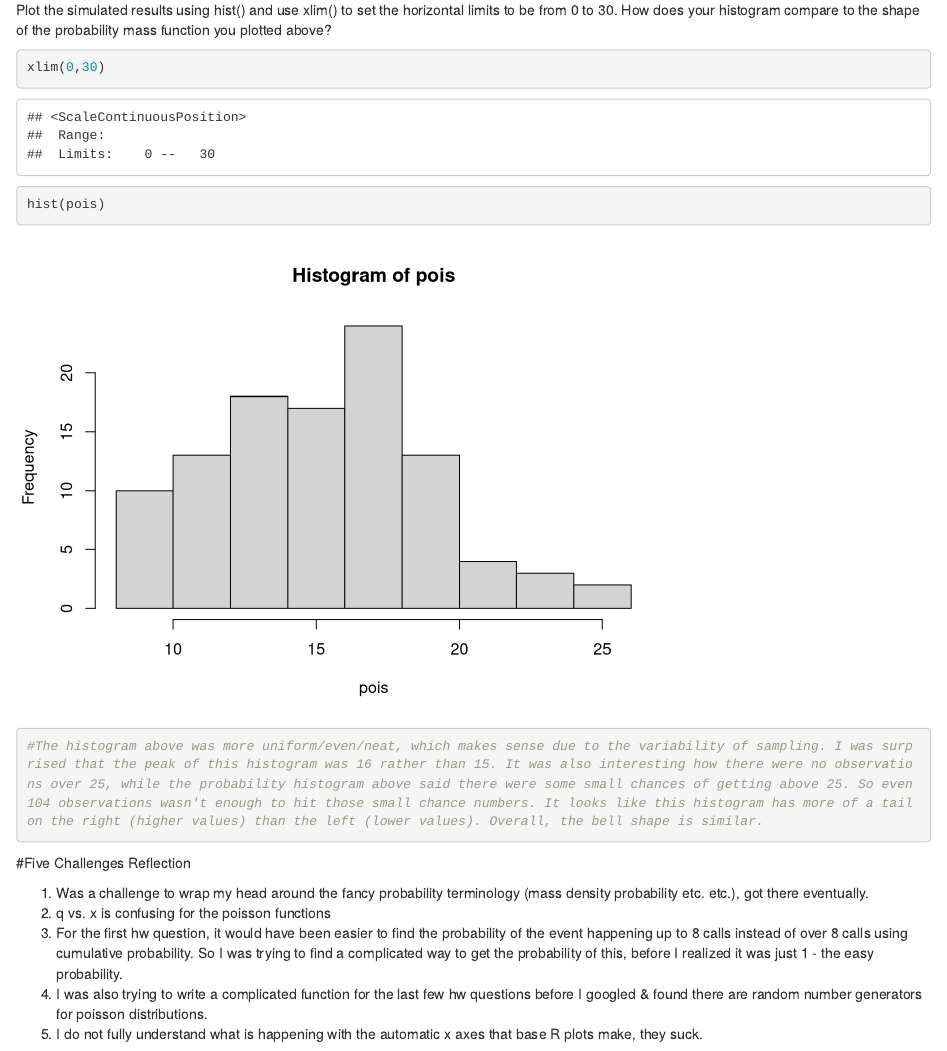
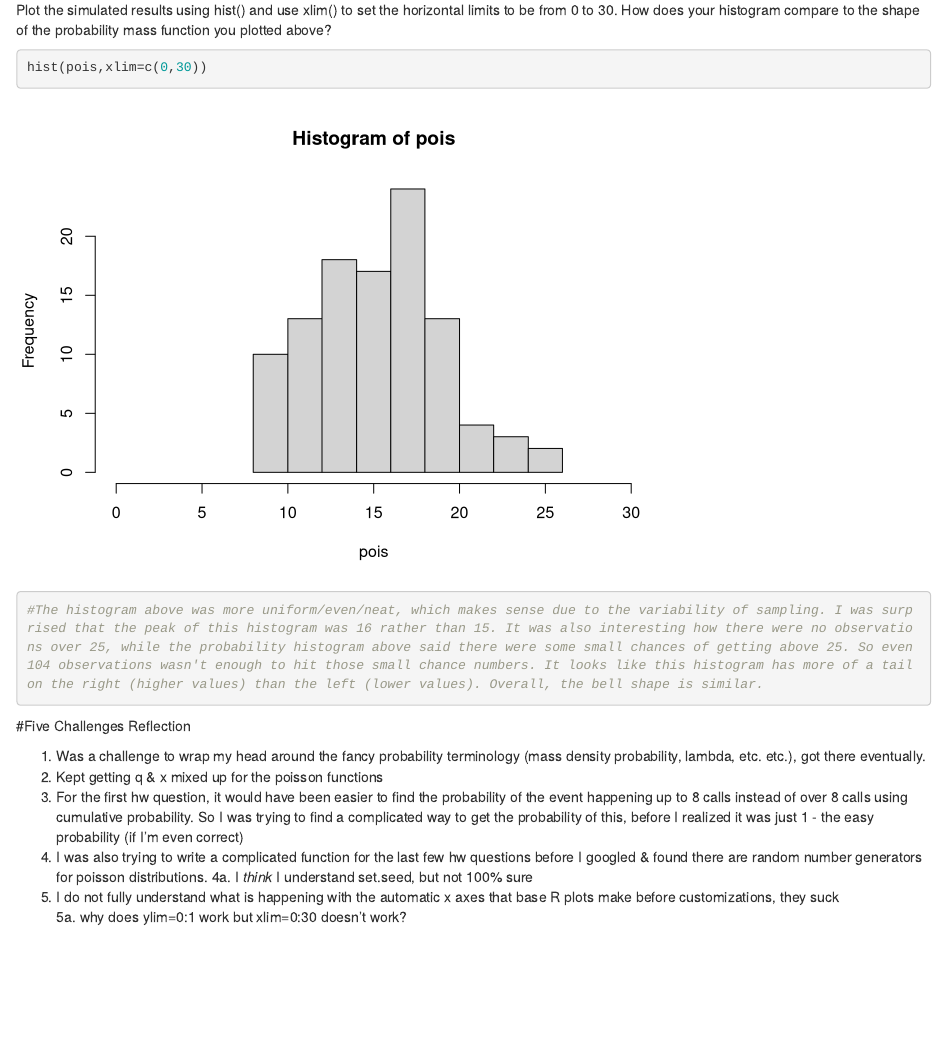
Before and after one commit to NicolaKriefall/AN597-Week-3-nicfall, an R Markdown document (Nicfall_originalhwcode_02.Rmd): the page in a window 1100 px wide, from 2840 px down. Rendered offline with R 4.5, knitr and Pandoc, with nearby package versions; common packages that the code uses without loading them are loaded.

Commit message:
small formatting edits

````diff
--- a/Nicfall_originalhwcode_02.Rmd
+++ b/Nicfall_originalhwcode_02.Rmd
@@ -60,15 +60,16 @@ pois
 
 Plot the simulated results using hist() and use xlim() to set the horizontal limits to be from 0 to 30. How does your histogram compare to the shape of the probability mass function you plotted above?
 ```{r}
-xlim(0,30)
-hist(pois)
+hist(pois,xlim=c(0,30))
 #The histogram above was more uniform/even/neat, which makes sense due to the variability of sampling. I was surprised that the peak of this histogram was 16 rather than 15. It was also interesting how there were no observations over 25, while the probability histogram above said there were some small chances of getting above 25. So even 104 observations wasn't enough to hit those small chance numbers. It looks like this histogram has more of a tail on the right (higher values) than the left (lower values). Overall, the bell shape is similar.
 ```
 
 #Five Challenges Reflection
 
-1. Was a challenge to wrap my head around the fancy probability terminology (mass density probability etc. etc.), got there eventually.
-2. q vs. x is confusing for the poisson functions
-3. For the first hw question, it would have been easier to find the probability of the event happening up to 8 calls instead of over 8 calls using cumulative probability. So I was trying to find a complicated way to get the probability of this, before I realized it was just 1 - the easy probability.
+1. Was a challenge to wrap my head around the fancy probability terminology (mass density probability, lambda, etc. etc.), got there eventually.
+2. Kept getting q & x mixed up for the poisson functions
+3. For the first hw question, it would have been easier to find the probability of the event happening up to 8 calls instead of over 8 calls using cumulative probability. So I was trying to find a complicated way to get the probability of this, before I realized it was just 1 - the easy probability (if I'm even correct)
 4. I was also trying to write a complicated function for the last few hw questions before I googled & found there are random number generators for poisson distributions.
-5. I do not fully understand what is happening with the automatic x axes that base R plots make, they suck.
+  4a. I *think* I understand set.seed, but not 100% sure
+5. I do not fully understand what is happening with the automatic x axes that base R plots make before customizations, they suck</br>
+  5a. why does ylim=0:1 work but xlim=0:30 doesn't work?
````
Also changed, not shown: Nicfall_originalhwcode_02.html, Nicfall_originalhwcode_02.Rmd (4 more changed lines).
